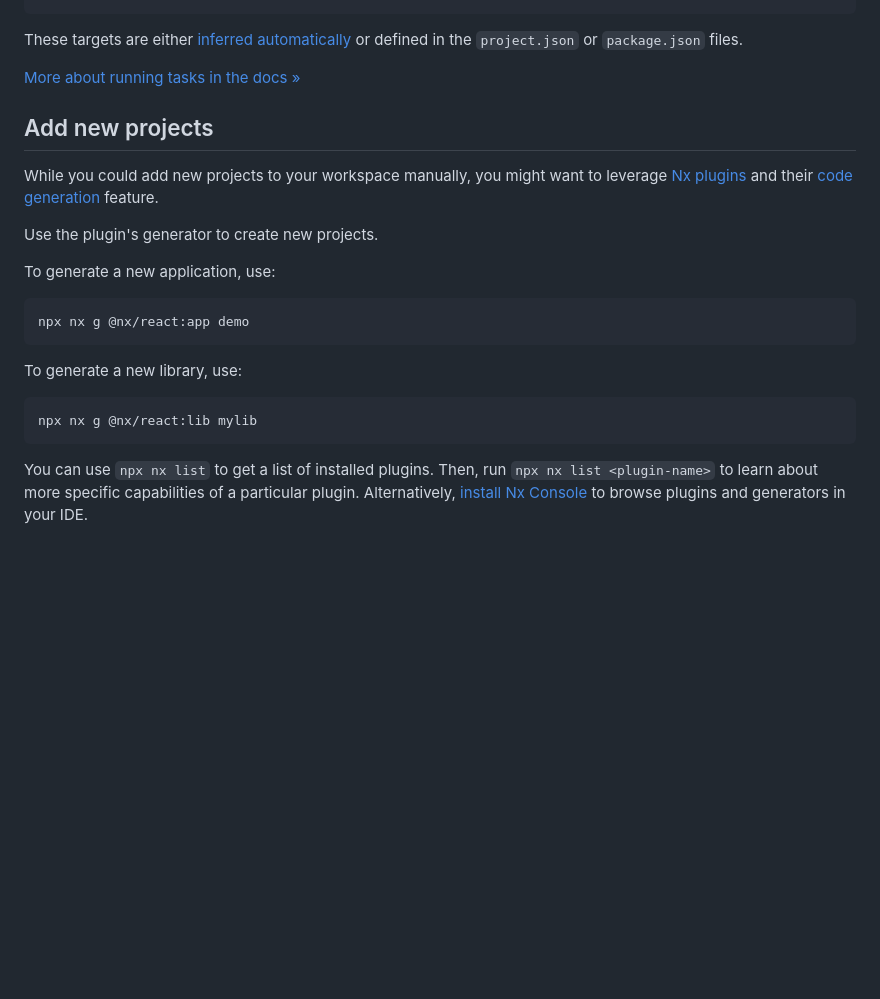
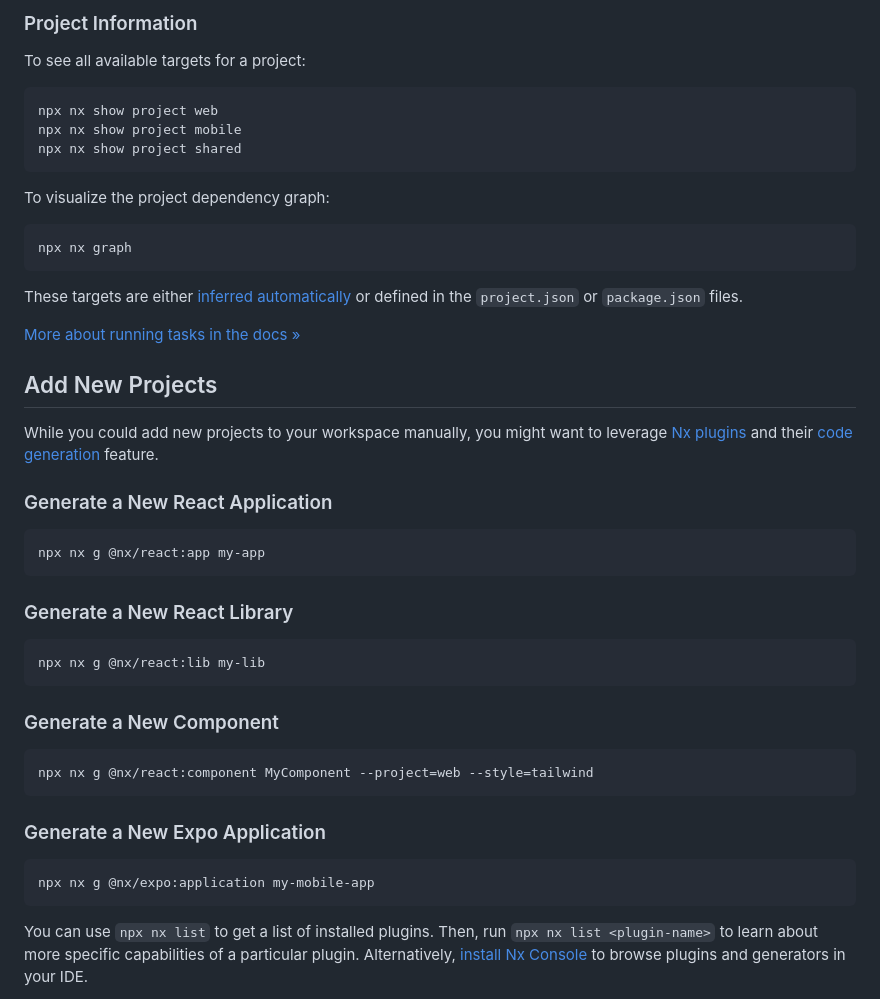
Before and after one commit to gokhantank/react-universal-app-with-expo-and-expo-web, a Markdown page: README.md, the part around the change printed below. Drawn GitHub-style; blank space fills up the shorter version.

````diff
--- a/README.md
+++ b/README.md
@@ -27,25 +95,49 @@ npx nx show project heelix
+### Project Information
+
+To see all available targets for a project:
+
+```sh
+npx nx show project web
+npx nx show project mobile
+npx nx show project shared
+```
+
+To visualize the project dependency graph:
+
+```sh
+npx nx graph
 ```
 
 These targets are either [inferred automatically](https://nx.dev/concepts/inferred-tasks?utm_source=nx_project&utm_medium=readme&utm_campaign=nx_projects) or defined in the `project.json` or `package.json` files.
 
 [More about running tasks in the docs &raquo;](https://nx.dev/features/run-tasks?utm_source=nx_project&utm_medium=readme&utm_campaign=nx_projects)
 
-## Add new projects
+## Add New Projects
 
 While you could add new projects to your workspace manually, you might want to leverage [Nx plugins](https://nx.dev/concepts/nx-plugins?utm_source=nx_project&utm_medium=readme&utm_campaign=nx_projects) and their [code generation](https://nx.dev/features/generate-code?utm_source=nx_project&utm_medium=readme&utm_campaign=nx_projects) feature.
 
-Use the plugin's generator to create new projects.
-
-To generate a new application, use:
+### Generate a New React Application
 
 ```sh
-npx nx g @nx/react:app demo
+npx nx g @nx/react:app my-app
 ```
 
-To generate a new library, use:
+### Generate a New React Library
 
 ```sh
-npx nx g @nx/react:lib mylib
+npx nx g @nx/react:lib my-lib
+```
+
+### Generate a New Component
+
+```sh
+npx nx g @nx/react:component MyComponent --project=web --style=tailwind
+```
+
+### Generate a New Expo Application
+
+```sh
+npx nx g @nx/expo:application my-mobile-app
 ```
 
 You can use `npx nx list` to get a list of installed plugins. Then, run `npx nx list <plugin-name>` to learn about more specific capabilities of a particular plugin. Alternatively, [install Nx Console](https://nx.dev/getting-started/editor-setup?utm_source=nx_project&utm_medium=readme&utm_campaign=nx_projects) to browse plugins and generators in your IDE.
````
Also changed, not shown: other parts of README.md (+76 -8 lines).
